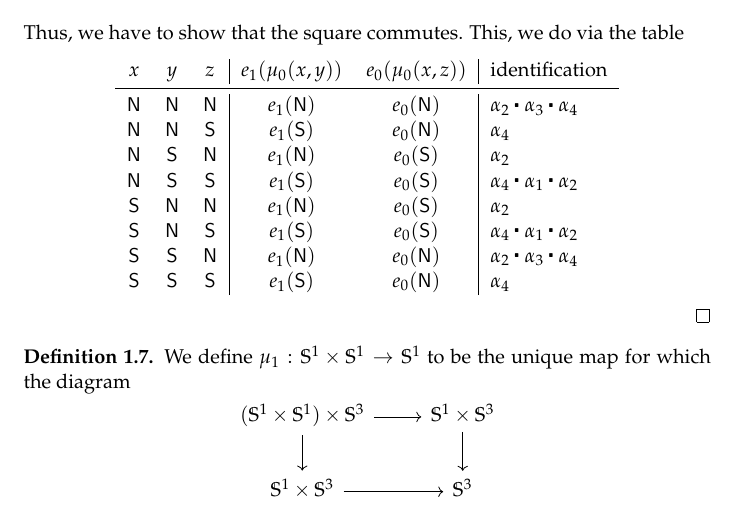
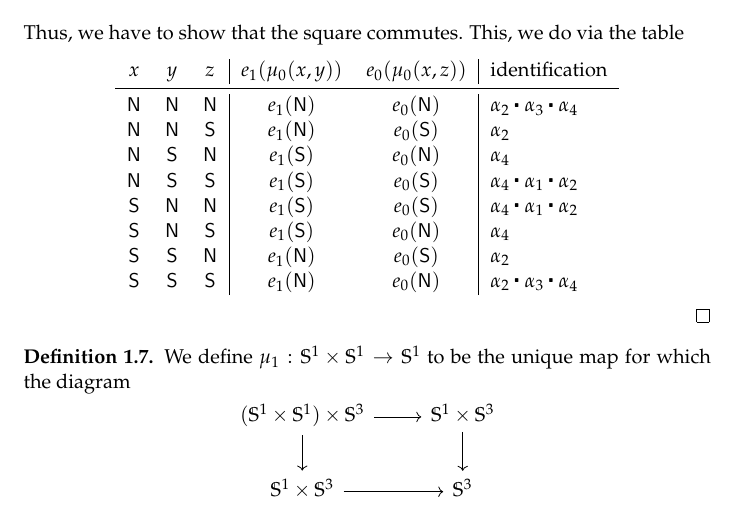
Before and after one commit to EgbertRijke/K-theory, a LaTeX document (ktheory-hott.tex): part of page 4 of 6, cut so that both start at the same text. Compiled offline with pdfLaTeX.

Commit message:
fixed second table

```diff
--- a/ktheory-hott.tex
+++ b/ktheory-hott.tex
@@ -181,13 +181,13 @@ Thus, we have to show that the square commutes. This, we do via the table
 $x$ & $y$ & $z$ & $e_1(\mu_0(x,y))$ & $e_0(\mu_0(x,z))$ & identification \\
 \midrule
 $\north$ & $\north$ & $\north$ & $e_1(\north)$ & $e_0(\north)$ & $\ct{\alpha_2}{\alpha_3}{\alpha_4}$ \\
-$\north$ & $\north$ & $\south$ & $e_1(\south)$ & $e_0(\north)$ & $\alpha_4$ \\
-$\north$ & $\south$ & $\north$ & $e_1(\north)$ & $e_0(\south)$ & $\alpha_2$ \\
+$\north$ & $\north$ & $\south$ & $e_1(\north)$ & $e_0(\south)$ & $\alpha_2$ \\
+$\north$ & $\south$ & $\north$ & $e_1(\south)$ & $e_0(\north)$ & $\alpha_4$ \\
 $\north$ & $\south$ & $\south$ & $e_1(\south)$ & $e_0(\south)$ & $\ct{\alpha_4}{\alpha_1}{\alpha_2}$ \\
-$\south$ & $\north$ & $\north$ & $e_1(\north)$ & $e_0(\south)$ & $\alpha_2$ \\
-$\south$ & $\north$ & $\south$ & $e_1(\south)$ & $e_0(\south)$ & $\ct{\alpha_4}{\alpha_1}{\alpha_2}$ \\
-$\south$ & $\south$ & $\north$ & $e_1(\north)$ & $e_0(\north)$ & $\ct{\alpha_2}{\alpha_3}{\alpha_4}$ \\
-$\south$ & $\south$ & $\south$ & $e_1(\south)$ & $e_0(\north)$ & $\alpha_4$
+$\south$ & $\north$ & $\north$ & $e_1(\south)$ & $e_0(\south)$ & $\ct{\alpha_4}{\alpha_1}{\alpha_2}$ \\
+$\south$ & $\north$ & $\south$ & $e_1(\south)$ & $e_0(\north)$ & $\alpha_4$ \\
+$\south$ & $\south$ & $\north$ & $e_1(\north)$ & $e_0(\south)$ & $\alpha_2$ \\
+$\south$ & $\south$ & $\south$ & $e_1(\north)$ & $e_0(\north)$ & $\ct{\alpha_2}{\alpha_3}{\alpha_4}$
 \end{tabular}
 \end{center}
 \end{proof}
```
